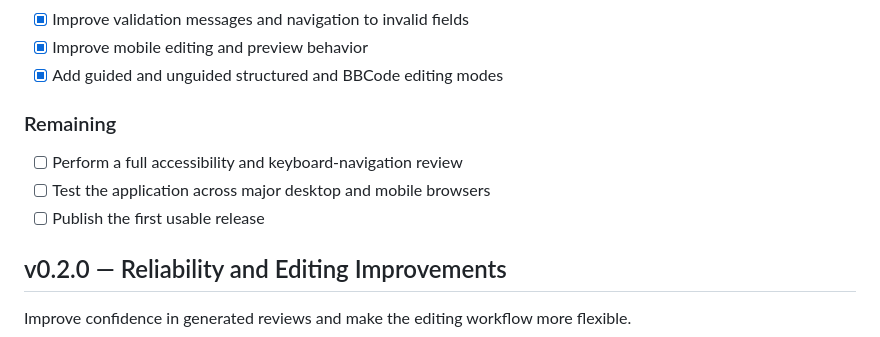
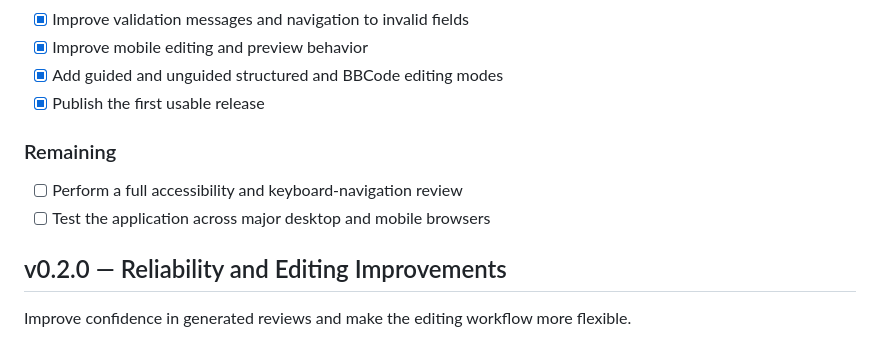
Before and after one commit to ArgyrosForge/steam-review-forge, a Markdown page: ROADMAP.md, the part around the change. Rendered like a GitHub page.

Commit message:
Mark initial release milestone complete

```diff
--- a/ROADMAP.md
+++ b/ROADMAP.md
@@ -28,12 +28,12 @@ The first usable version of Steam Review Forge.
 - [x] Improve validation messages and navigation to invalid fields
 - [x] Improve mobile editing and preview behavior
 - [x] Add guided and unguided structured and BBCode editing modes
+- [x] Publish the first usable release
 
 ### Remaining
 
 - [ ] Perform a full accessibility and keyboard-navigation review
 - [ ] Test the application across major desktop and mobile browsers
-- [ ] Publish the first usable release
 
 ## v0.2.0 — Reliability and Editing Improvements
 
```
